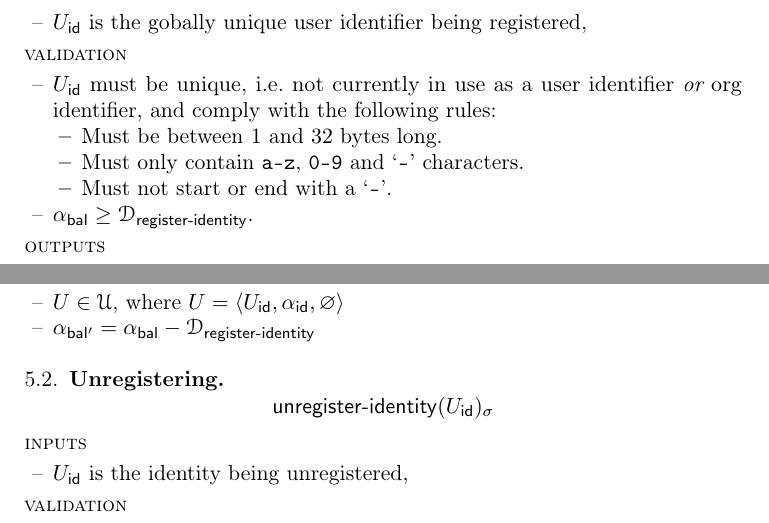
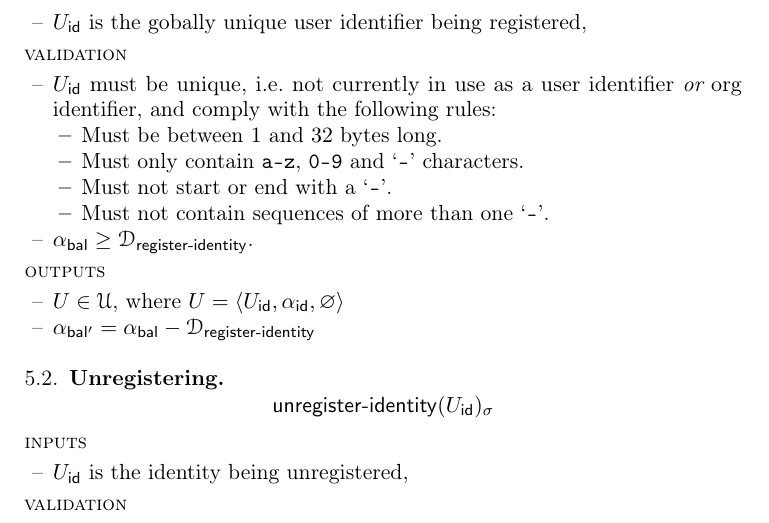
Before and after one commit to radicle-dev/registry-spec, a LaTeX paper (main.tex, which reads body.tex): two parts of pages 7 and 8 of 9 before the commit and part of page 8 of 9 after it, the two joined at a grey line, cut so that both start at the same text. Compiled offline with pdfLaTeX.

Commit message:
Prohibit sequences of more than one '-'
This makes it harder to have names that sound the same, but
are different.

```diff
--- a/body.tex
+++ b/body.tex
@@ -115,6 +115,7 @@ and funds. An org $O$ is a tuple:
             \item Must only contain \texttt{a-z}, \texttt{0-9} and `\texttt{-}'
                 characters.
             \item Must not start or end with a `\texttt{-}'.
+            \item Must not contain sequences of more than one `\texttt{-}'.
         \end{itemize}
     \item $\field{\alpha}{bal} \geq \deposit{register-org}$.
 \end{itemize}
@@ -442,6 +443,7 @@ We register a new user identity and thus user
             \item Must only contain \texttt{a-z}, \texttt{0-9} and `\texttt{-}'
                 characters.
             \item Must not start or end with a `\texttt{-}'.
+            \item Must not contain sequences of more than one `\texttt{-}'.
         \end{itemize}
     \item $\field{\alpha}{bal} \geq \deposit{register-identity}$.
 \end{itemize}
```
